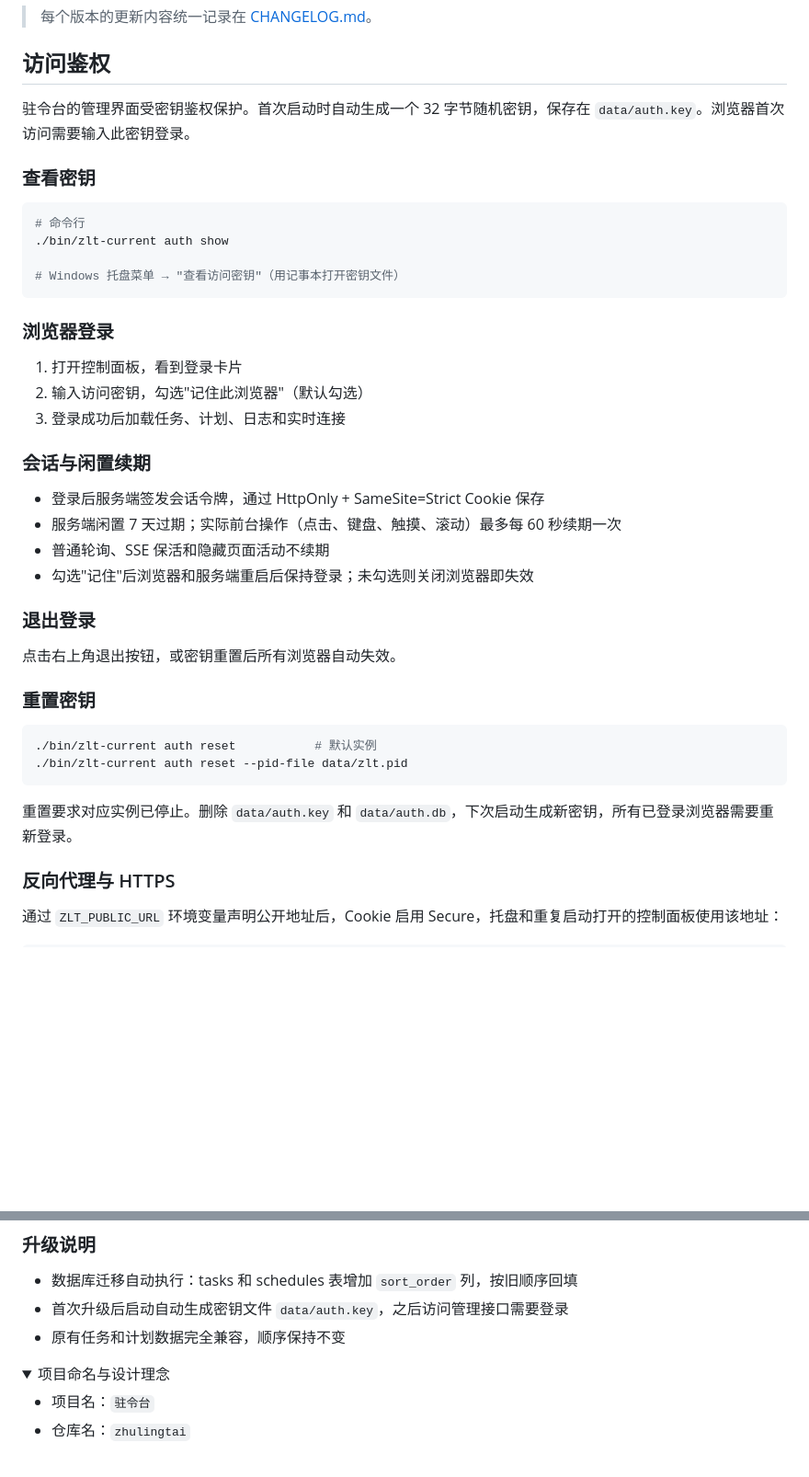
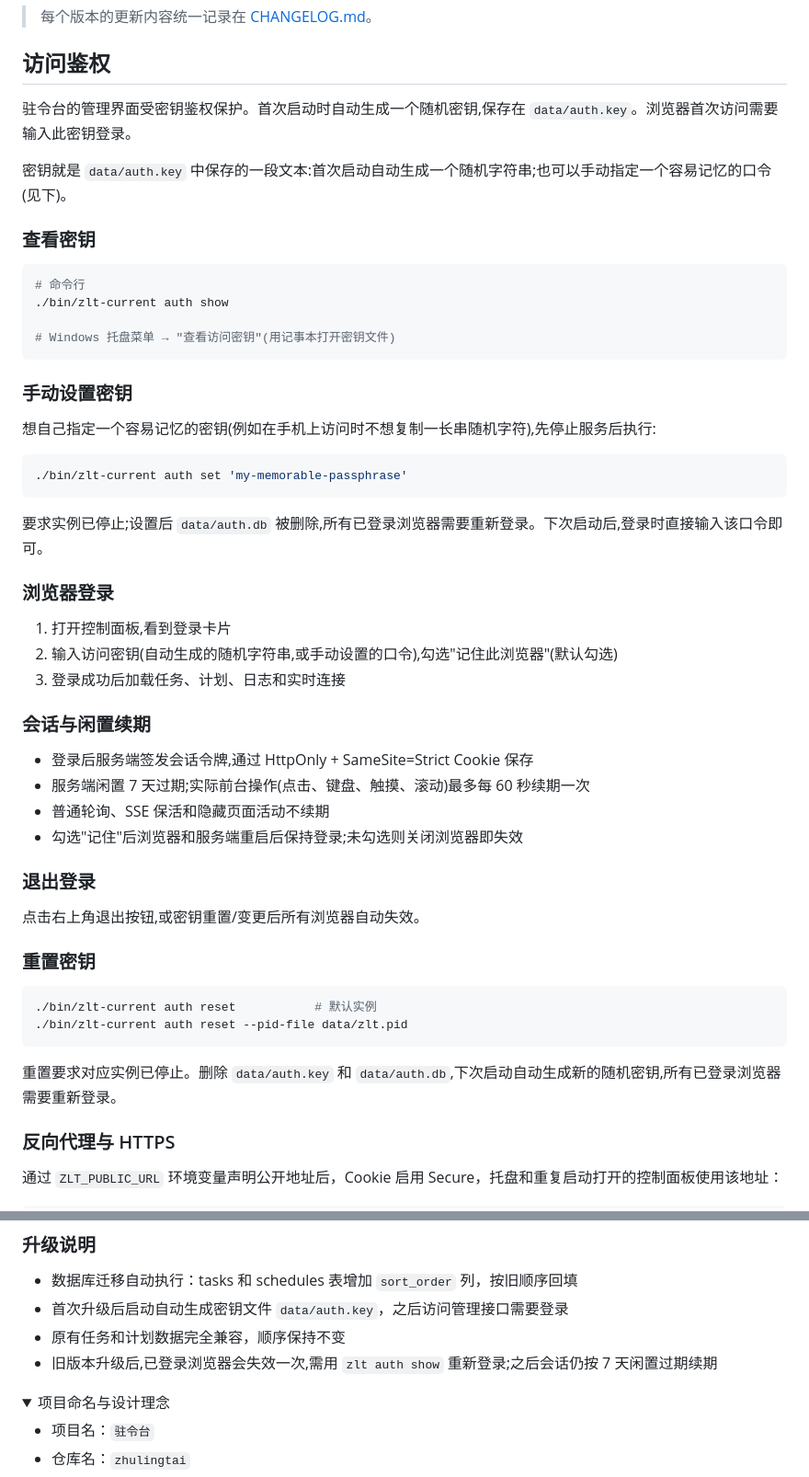
Before and after one commit to zhilv666/zlt, a Markdown page: README.md, 2 parts joined by grey strips. Shown at 92% size. GitHub-like rendering; folded sections open; blank space fills up the shorter version.

Commit message:
📝 docs(readme): 补充手动设置访问密钥与升级说明
- 新增“手动设置密钥”章节,说明 auth set 用法与执行前提
- 更新登录、退出与重置密钥措辞以匹配文本密钥模型
- 注明旧版本升级后已登录浏览器需重新登录一次

````diff
--- a/README.md
+++ b/README.md
@@ -44,7 +44,9 @@ Windows GUI 版：
 
 ## 访问鉴权
 
-驻令台的管理界面受密钥鉴权保护。首次启动时自动生成一个 32 字节随机密钥，保存在 `data/auth.key`。浏览器首次访问需要输入此密钥登录。
+驻令台的管理界面受密钥鉴权保护。首次启动时自动生成一个随机密钥,保存在 `data/auth.key`。浏览器首次访问需要输入此密钥登录。
+
+密钥就是 `data/auth.key` 中保存的一段文本:首次启动自动生成一个随机字符串;也可以手动指定一个容易记忆的口令(见下)。
 
 ### 查看密钥
 
@@ -52,25 +54,35 @@ Windows GUI 版：
 # 命令行
 ./bin/zlt-current auth show
 
-# Windows 托盘菜单 → "查看访问密钥"（用记事本打开密钥文件）
+# Windows 托盘菜单 → "查看访问密钥"(用记事本打开密钥文件)
 ```
+
+### 手动设置密钥
+
+想自己指定一个容易记忆的密钥(例如在手机上访问时不想复制一长串随机字符),先停止服务后执行:
+
+```sh
+./bin/zlt-current auth set 'my-memorable-passphrase'
+```
+
+要求实例已停止;设置后 `data/auth.db` 被删除,所有已登录浏览器需要重新登录。下次启动后,登录时直接输入该口令即可。
 
 ### 浏览器登录
 
-1. 打开控制面板，看到登录卡片
-2. 输入访问密钥，勾选"记住此浏览器"（默认勾选）
+1. 打开控制面板,看到登录卡片
+2. 输入访问密钥(自动生成的随机字符串,或手动设置的口令),勾选"记住此浏览器"(默认勾选)
 3. 登录成功后加载任务、计划、日志和实时连接
 
 ### 会话与闲置续期
 
-- 登录后服务端签发会话令牌，通过 HttpOnly + SameSite=Strict Cookie 保存
-- 服务端闲置 7 天过期；实际前台操作（点击、键盘、触摸、滚动）最多每 60 秒续期一次
+- 登录后服务端签发会话令牌,通过 HttpOnly + SameSite=Strict Cookie 保存
+- 服务端闲置 7 天过期;实际前台操作(点击、键盘、触摸、滚动)最多每 60 秒续期一次
 - 普通轮询、SSE 保活和隐藏页面活动不续期
-- 勾选"记住"后浏览器和服务端重启后保持登录；未勾选则关闭浏览器即失效
+- 勾选"记住"后浏览器和服务端重启后保持登录;未勾选则关闭浏览器即失效
 
 ### 退出登录
 
-点击右上角退出按钮，或密钥重置后所有浏览器自动失效。
+点击右上角退出按钮,或密钥重置/变更后所有浏览器自动失效。
 
 ### 重置密钥
 
@@ -79,7 +91,7 @@ Windows GUI 版：
 ./bin/zlt-current auth reset --pid-file data/zlt.pid
 ```
 
-重置要求对应实例已停止。删除 `data/auth.key` 和 `data/auth.db`，下次启动生成新密钥，所有已登录浏览器需要重新登录。
+重置要求对应实例已停止。删除 `data/auth.key` 和 `data/auth.db`,下次启动自动生成新的随机密钥,所有已登录浏览器需要重新登录。
 
 ### 反向代理与 HTTPS
 
@@ -134,6 +146,7 @@ curl -b cookies.txt -H "X-CSRF-Token: $CSRF" \
 - 数据库迁移自动执行：tasks 和 schedules 表增加 `sort_order` 列，按旧顺序回填
 - 首次升级后启动自动生成密钥文件 `data/auth.key`，之后访问管理接口需要登录
 - 原有任务和计划数据完全兼容，顺序保持不变
+- 旧版本升级后,已登录浏览器会失效一次,需用 `zlt auth show` 重新登录;之后会话仍按 7 天闲置过期续期
 
 <details>
 <summary>项目命名与设计理念</summary>
````
